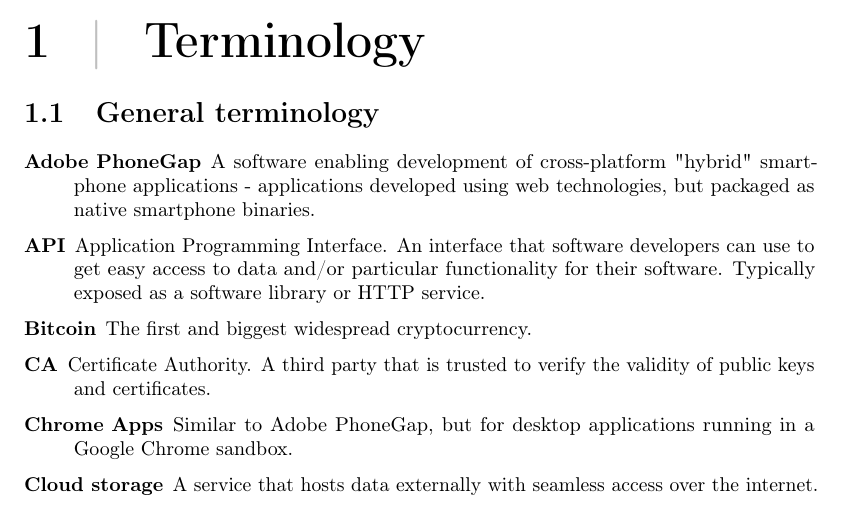
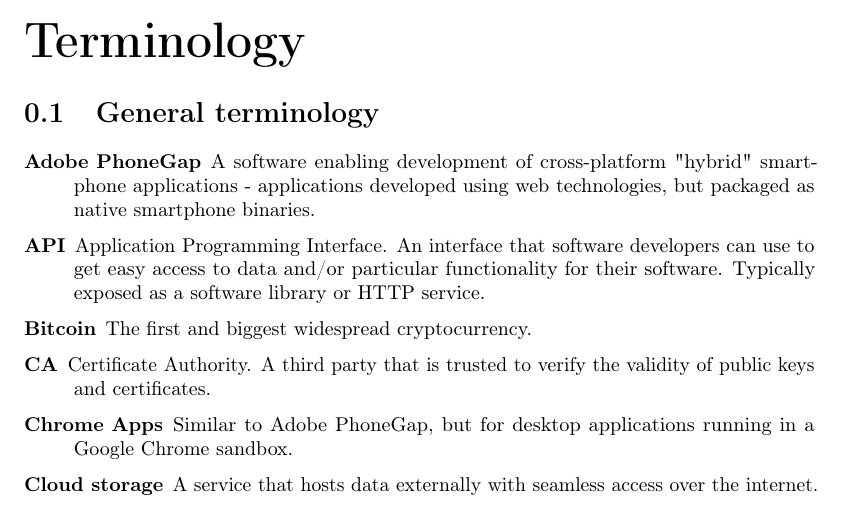
Before and after one commit to rymdjs/report, a LaTeX document (Layout.tex): part of page 1 of 15, cut so that both start at the same text. Compiled offline with pdfLaTeX.

Commit message:
Remove Terminology from ToC

```diff
--- a/Layout.tex
+++ b/Layout.tex
@@ -3,7 +3,7 @@
 
 \begin{document}
 
-\chapter{Terminology}
+\chapter*{Terminology}
   \input{sections/terminology.tex}
 
 \chapter{Introduction}
```
